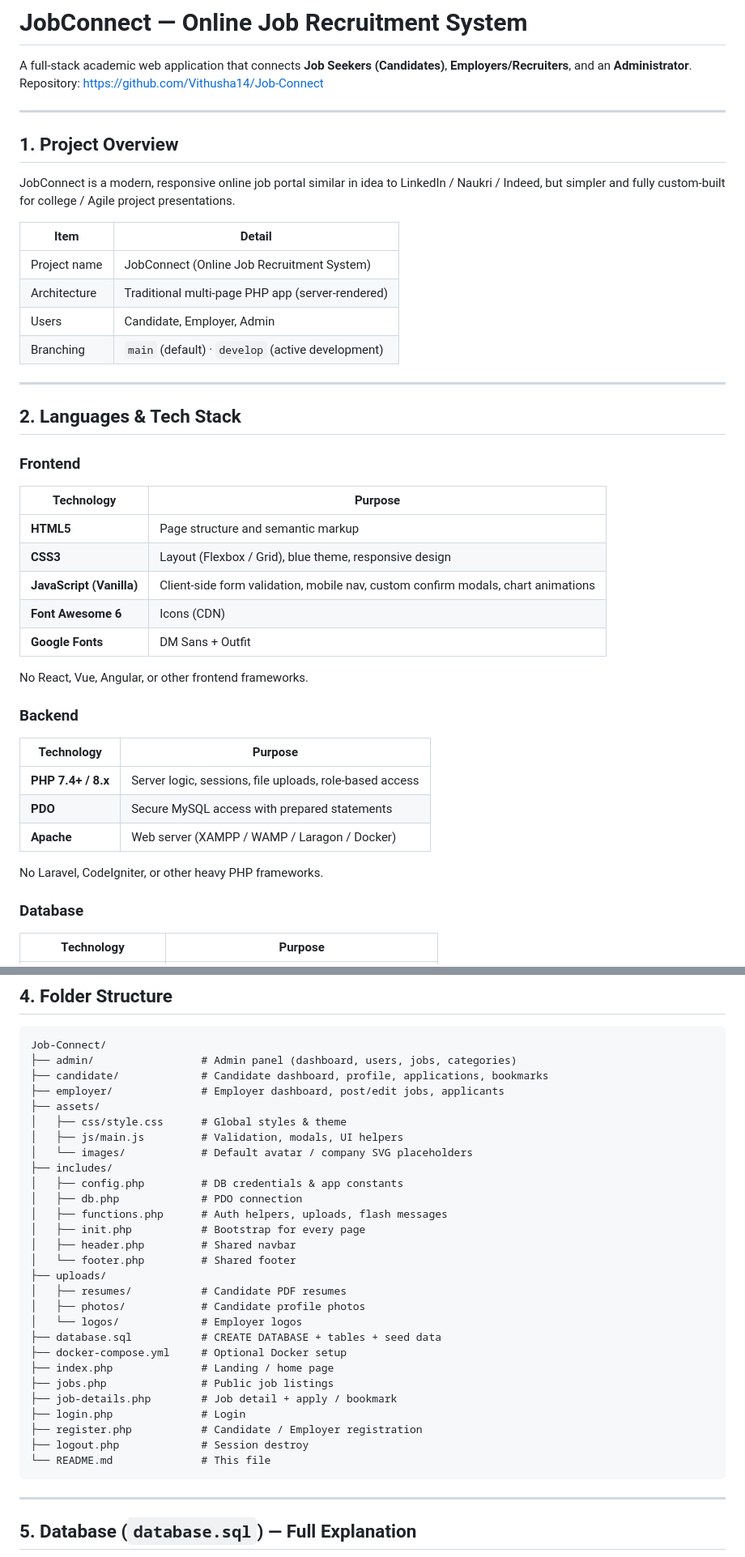
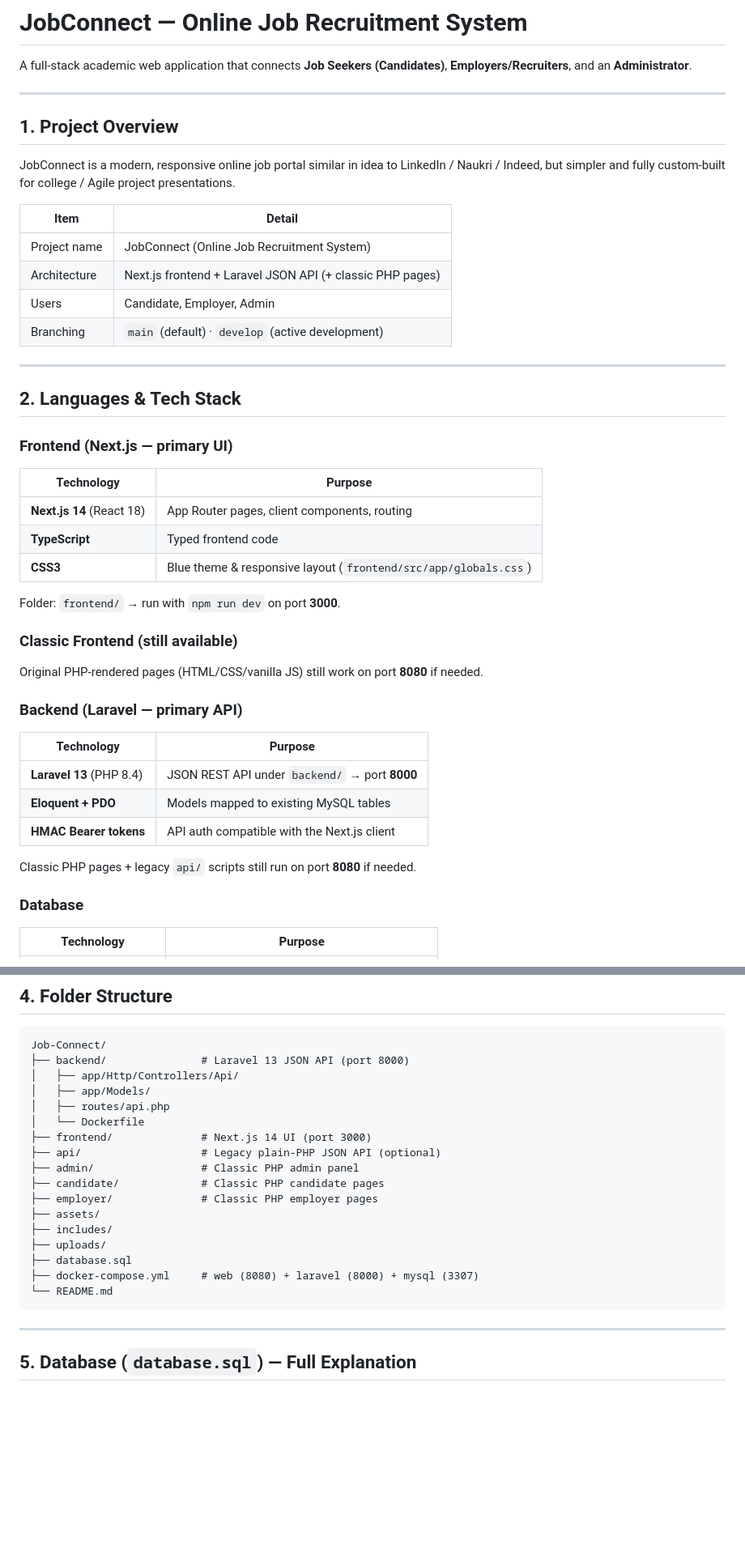
Before and after one commit to Vithusha14/Job-Connect, a Markdown page: README.md, 2 parts joined by grey strips. Shown at 81% size. GitHub-like rendering; blank space fills up the shorter version.

Commit message:
add the readme and file to the online job connect

````diff
--- a/README.md
+++ b/README.md
@@ -1,7 +1,6 @@
 # JobConnect — Online Job Recruitment System
 
 A full-stack academic web application that connects **Job Seekers (Candidates)**, **Employers/Recruiters**, and an **Administrator**.
-Repository: [https://github.com/Vithusha14/Job-Connect](https://github.com/Vithusha14/Job-Connect)
 
 ---
 
@@ -12,7 +11,7 @@ JobConnect is a modern, responsive online job portal similar in idea to LinkedIn
 | Item | Detail |
 |------|--------|
 | Project name | JobConnect (Online Job Recruitment System) |
-| Architecture | Traditional multi-page PHP app (server-rendered) |
+| Architecture | Next.js frontend + Laravel JSON API (+ classic PHP pages) |
 | Users | Candidate, Employer, Admin |
 | Branching | `main` (default) · `develop` (active development) |
 
@@ -20,25 +19,26 @@ JobConnect is a modern, responsive online job portal similar in idea to LinkedIn
 
 ## 2. Languages & Tech Stack
 
-### Frontend
+### Frontend (Next.js — primary UI)
 | Technology | Purpose |
 |------------|---------|
-| **HTML5** | Page structure and semantic markup |
-| **CSS3** | Layout (Flexbox / Grid), blue theme, responsive design |
-| **JavaScript (Vanilla)** | Client-side form validation, mobile nav, custom confirm modals, chart animations |
-| **Font Awesome 6** | Icons (CDN) |
-| **Google Fonts** | DM Sans + Outfit |
+| **Next.js 14** (React 18) | App Router pages, client components, routing |
+| **TypeScript** | Typed frontend code |
+| **CSS3** | Blue theme & responsive layout (`frontend/src/app/globals.css`) |
 
-No React, Vue, Angular, or other frontend frameworks.
+Folder: `frontend/` → run with `npm run dev` on port **3000**.
 
-### Backend
+### Classic Frontend (still available)
+Original PHP-rendered pages (HTML/CSS/vanilla JS) still work on port **8080** if needed.
+
+### Backend (Laravel — primary API)
 | Technology | Purpose |
 |------------|---------|
-| **PHP 7.4+ / 8.x** | Server logic, sessions, file uploads, role-based access |
-| **PDO** | Secure MySQL access with prepared statements |
-| **Apache** | Web server (XAMPP / WAMP / Laragon / Docker) |
+| **Laravel 13** (PHP 8.4) | JSON REST API under `backend/` → port **8000** |
+| **Eloquent + PDO** | Models mapped to existing MySQL tables |
+| **HMAC Bearer tokens** | API auth compatible with the Next.js client |
 
-No Laravel, CodeIgniter, or other heavy PHP frameworks.
+Classic PHP pages + legacy `api/` scripts still run on port **8080** if needed.
 
 ### Database
 | Technology | Purpose |
@@ -83,33 +83,22 @@ No Laravel, CodeIgniter, or other heavy PHP frameworks.
 
 ```
 Job-Connect/
-├── admin/                 # Admin panel (dashboard, users, jobs, categories)
-├── candidate/             # Candidate dashboard, profile, applications, bookmarks
-├── employer/              # Employer dashboard, post/edit jobs, applicants
+├── backend/               # Laravel 13 JSON API (port 8000)
+│   ├── app/Http/Controllers/Api/
+│   ├── app/Models/
+│   ├── routes/api.php
+│   └── Dockerfile
+├── frontend/              # Next.js 14 UI (port 3000)
+├── api/                   # Legacy plain-PHP JSON API (optional)
+├── admin/                 # Classic PHP admin panel
+├── candidate/             # Classic PHP candidate pages
+├── employer/              # Classic PHP employer pages
 ├── assets/
-│   ├── css/style.css      # Global styles & theme
-│   ├── js/main.js         # Validation, modals, UI helpers
-│   └── images/            # Default avatar / company SVG placeholders
 ├── includes/
-│   ├── config.php         # DB credentials & app constants
-│   ├── db.php             # PDO connection
-│   ├── functions.php      # Auth helpers, uploads, flash messages
-│   ├── init.php           # Bootstrap for every page
-│   ├── header.php         # Shared navbar
-│   └── footer.php         # Shared footer
 ├── uploads/
-│   ├── resumes/           # Candidate PDF resumes
-│   ├── photos/            # Candidate profile photos
-│   └── logos/             # Employer logos
-├── database.sql           # CREATE DATABASE + tables + seed data
-├── docker-compose.yml     # Optional Docker setup
-├── index.php              # Landing / home page
-├── jobs.php               # Public job listings
-├── job-details.php        # Job detail + apply / bookmark
-├── login.php              # Login
-├── register.php           # Candidate / Employer registration
-├── logout.php             # Session destroy
-└── README.md              # This file
+├── database.sql
+├── docker-compose.yml     # web (8080) + laravel (8000) + mysql (3307)
+└── README.md
 ```
 
 ---
````
Also changed, not shown: other parts of README.md (+27 -4 lines).
